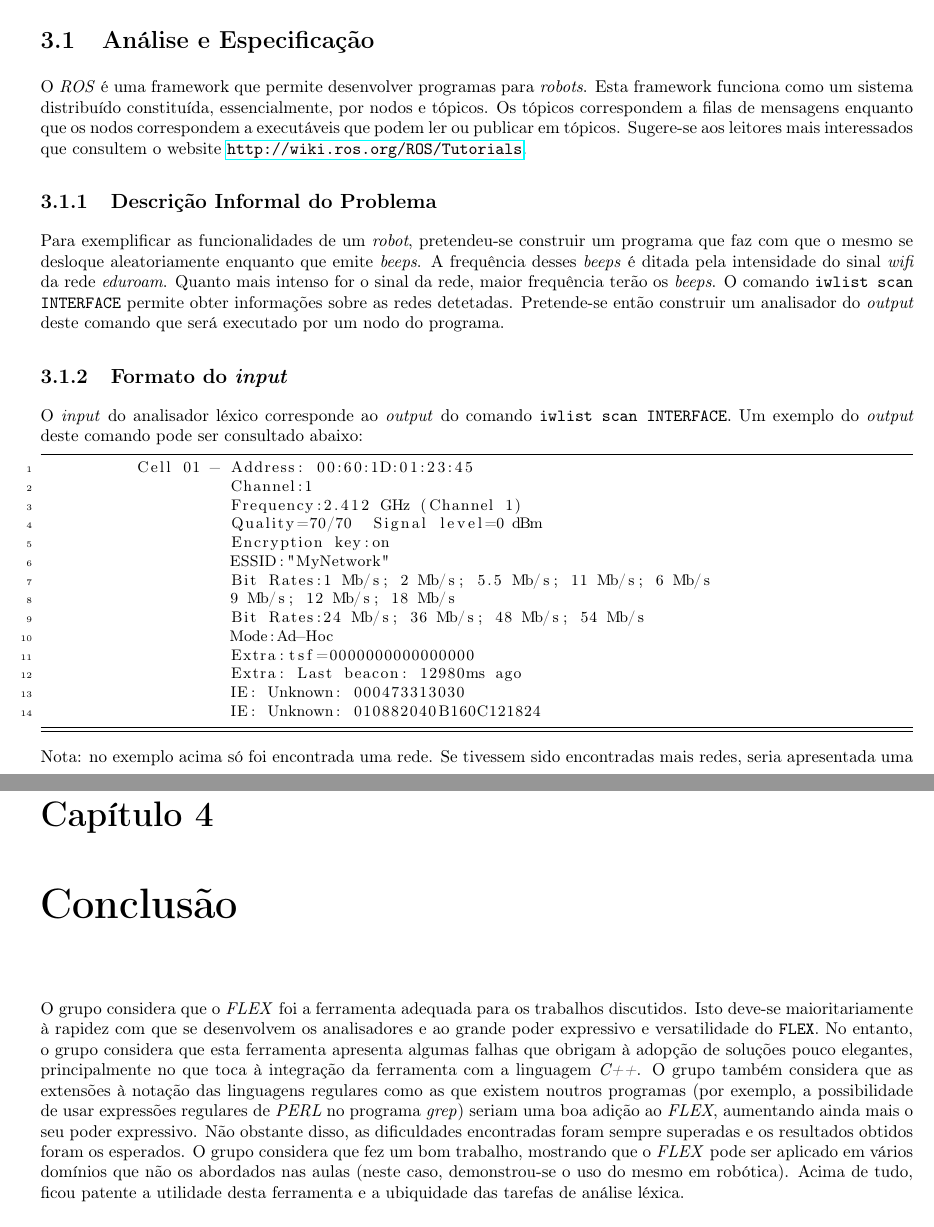
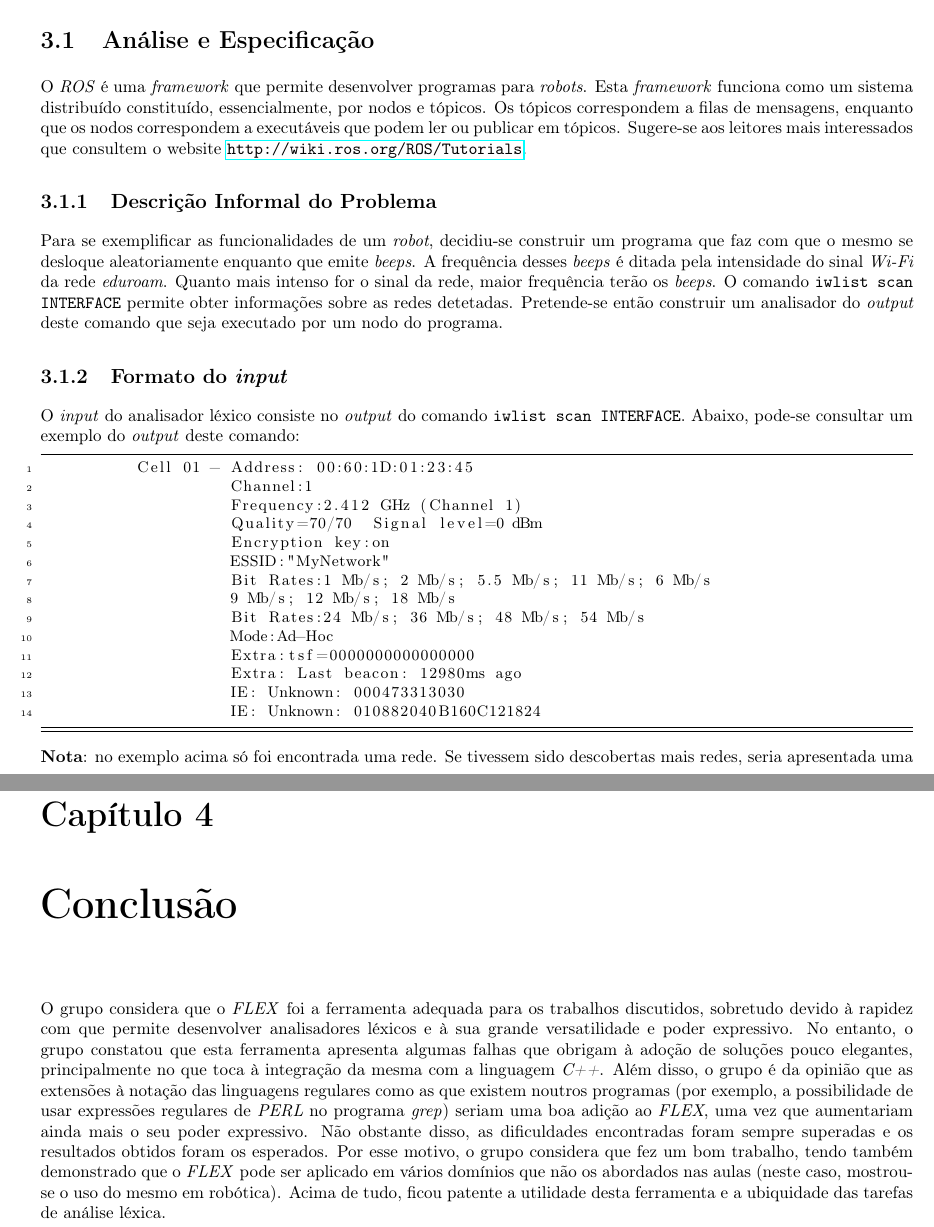
Before and after one commit to jcp19/pl_assignment, a LaTeX thesis (segundo_trabalho/relatorio/relatorio.tex): two parts of pages 9 and 11 of 18, joined at a grey line, cut so that both start at the same text. Compiled offline with pdfLaTeX; the source files are stored in an older character set and shown here as Unicode.

Commit message:
No relatorio, passei para italico os estrangeirismos que faltava passar, resolvi uma overful hbox e reestruturei algumas frases da conclusao para evitar repetir 'o grupo considera'

```diff
--- a/segundo_trabalho/relatorio/relatorio.tex
+++ b/segundo_trabalho/relatorio/relatorio.tex
@@ -222,19 +221,19 @@ sido e os tipos não coresponderem, o programa termina com um erro.
 
 \chapter{Programa simples a ser executado por um Robot} \label{robot}
 \section{Análise e Especificação} \label{ae_ros}
-O \textit{ROS} é uma framework que permite desenvolver programas para \textit{robots}. Esta framework funciona como um sistema distribuído
-constituída, essencialmente, por nodos e tópicos. Os tópicos correspondem a filas de mensagens enquanto que
+O \textit{ROS} é uma \textit{framework} que permite desenvolver programas para \textit{robots}. Esta \textit{framework} funciona como um sistema
+distribuído constituído, essencialmente, por nodos e tópicos. Os tópicos correspondem a filas de mensagens, enquanto que
 os nodos correspondem a executáveis que podem ler ou publicar em tópicos. Sugere-se aos leitores mais interessados que consultem o website
 \url{http://wiki.ros.org/ROS/Tutorials}.
 \subsection{Descrição Informal do Problema}
-Para exemplificar as funcionalidades de um \textit{robot}, pretendeu-se construir um programa que faz com que o mesmo se desloque aleatoriamente
-enquanto que emite \textit{beeps}. A frequência desses \textit{beeps} é ditada pela intensidade do sinal \textit{wifi} da rede \textit{eduroam}.
+Para se exemplificar as funcionalidades de um \textit{robot}, decidiu-se construir um programa que faz com que o mesmo se desloque aleatoriamente
+enquanto que emite \textit{beeps}. A frequência desses \textit{beeps} é ditada pela intensidade do sinal \textit{Wi-Fi} da rede \textit{eduroam}.
 Quanto mais intenso for o sinal da rede, maior frequência terão os \textit{beeps}. O comando \texttt{iwlist scan INTERFACE}
-permite obter informações
-sobre as redes detetadas. Pretende-se então construir um analisador do \textit{output} deste comando que será executado por um nodo do programa.
+permite obter informações sobre as redes detetadas. Pretende-se então construir um analisador do \textit{output} deste comando que seja executado por um
+nodo do programa.
 \subsection{Formato do \textit{input}} \label{form_inp_ros}
-O \textit{input} do analisador léxico corresponde ao \textit{output} do comando \texttt{iwlist scan INTERFACE}. Um exemplo do \textit{output}
-deste comando pode ser consultado abaixo:
+O \textit{input} do analisador léxico consiste no \textit{output} do comando \texttt{iwlist scan INTERFACE}. Abaixo, pode-se consultar um exemplo do
+\textit{output} deste comando:
 \begin{lstlisting}
           Cell 01 - Address: 00:60:1D:01:23:45
                     Channel:1
@@ -251,5 +250,4 @@ deste comando pode ser consultado abaixo:
                     IE: Unknown: 000473313030
                     IE: Unknown: 010882040B160C121824
 \end{lstlisting}
-Nota: no exemplo acima só foi encontrada uma rede. Se tivessem sido encontradas mais redes, seria apresentada uma listagem de informações como
-a mostrada acima para cada rede encontrada.
+\textbf{Nota}: no exemplo acima só foi encontrada uma rede. Se tivessem sido descobertas mais redes, seria apresentada uma listagem de informações como
@@ -276,15 +275,12 @@ rede. Quando se chega ao fim do ficheiro, retorna-se o valor \texttt{END} que in
 processado.
 \chapter{Conclusão} \label{concl}
-O grupo considera que o \textit{FLEX} foi a ferramenta adequada para os trabalhos discutidos. Isto deve-se maioritariamente à rapidez com
-que se desenvolvem os analisadores e ao grande poder expressivo e versatilidade do \texttt{FLEX}. No entanto, o grupo considera que esta
-ferramenta apresenta algumas falhas que obrigam à adopção de soluções pouco elegantes, principalmente no que toca à integração da ferramenta
-com a linguagem \textit{C++}. O grupo também considera que as extensões à notação das linguagens regulares como as que existem noutros programas
-(por exemplo, a possibilidade de usar expressões regulares de \textit{PERL} no programa \textit{grep}) seriam uma boa adição ao \textit{FLEX},
-aumentando ainda mais o seu poder expressivo.
-Não obstante disso, as dificuldades encontradas foram sempre superadas e os resultados obtidos foram os esperados.
-O grupo considera que fez um bom trabalho, mostrando que o \textit{FLEX} pode ser aplicado em vários domínios que não os abordados nas aulas
-(neste caso, demonstrou-se o uso do mesmo em robótica). Acima de tudo, ficou patente a utilidade desta ferramenta e a ubiquidade das tarefas
-de análise léxica.
+O grupo considera que o \textit{FLEX} foi a ferramenta adequada para os trabalhos discutidos, sobretudo devido à rapidez com
+que permite desenvolver analisadores léxicos e à sua grande versatilidade e poder expressivo. No entanto, o grupo constatou que esta
+ferramenta apresenta algumas falhas que obrigam à adoção de soluções pouco elegantes, principalmente no que toca à integração da mesma
+com a linguagem \textit{C++}. Além disso, o grupo é da opinião que as extensões à notação das linguagens regulares como as que existem noutros
+programas (por exemplo, a possibilidade de usar expressões regulares de \textit{PERL} no programa \textit{grep}) seriam uma boa adição ao \textit{FLEX},
+uma vez que aumentariam ainda mais o seu poder expressivo. Não obstante disso, as dificuldades encontradas foram sempre superadas e os resultados obtidos
+foram os esperados. Por esse motivo, o grupo considera que fez um bom trabalho, tendo também demonstrado que o \textit{FLEX} pode ser aplicado em vários domínios que não os abordados nas aulas (neste caso, mostrou-se o uso do mesmo em robótica). Acima de tudo, ficou patente a utilidade desta ferramenta e a ubiquidade das tarefas de análise léxica.
 \appendix
 
 \chapter{Código dos Programas}
```
Also changed, not shown: segundo_trabalho/relatorio/relatorio.tex (38 more changed lines).
